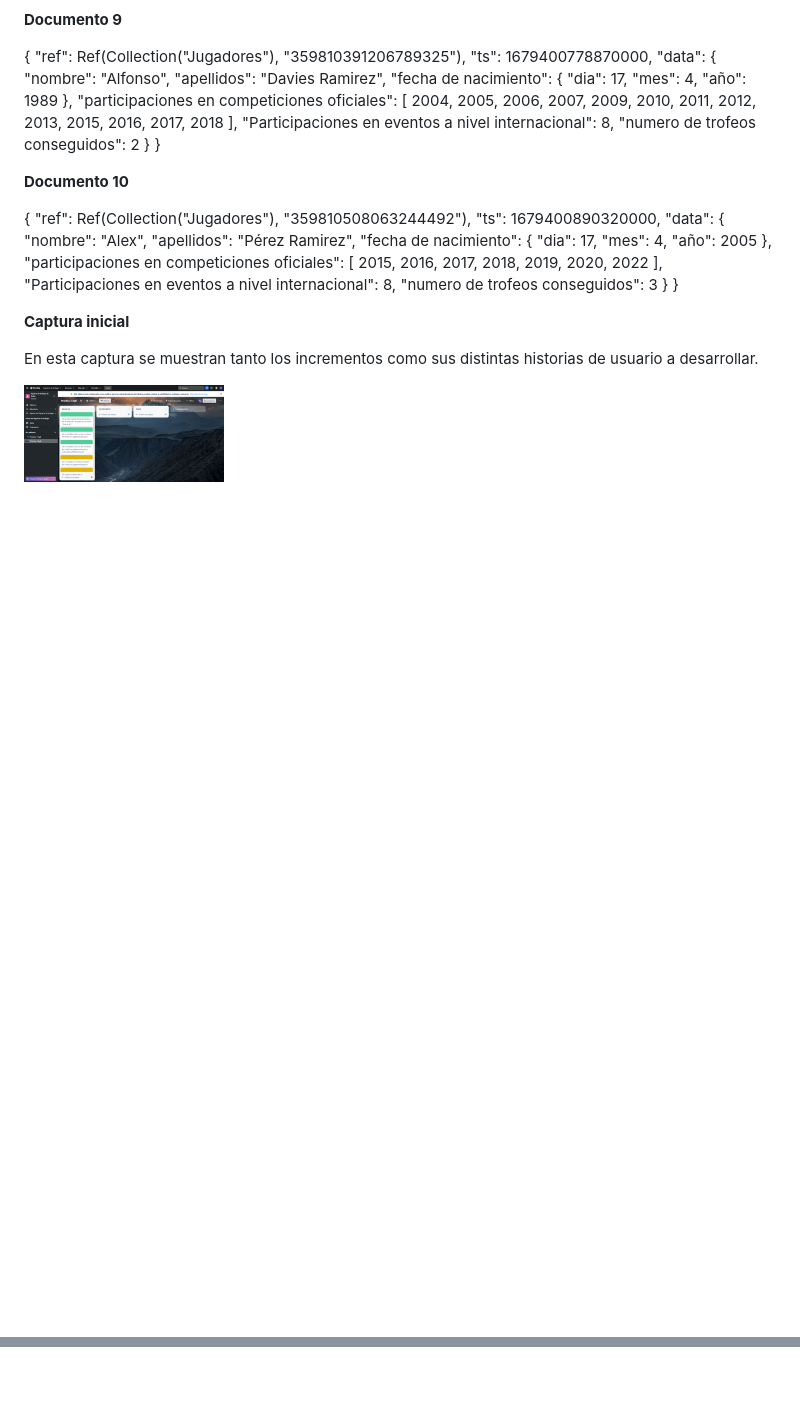
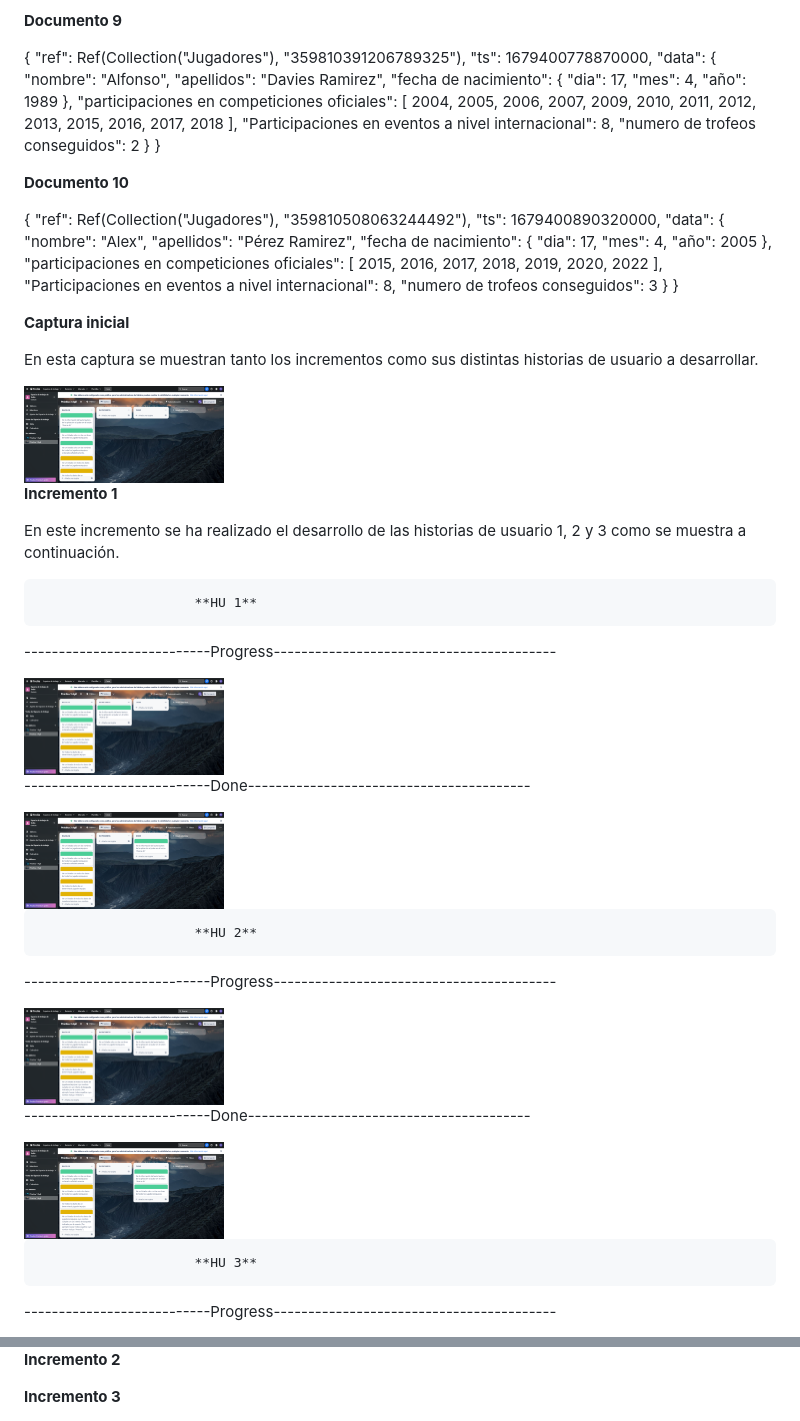
Before and after one commit to UJA-DAGIL-22-23/dagil-2022-2023-practica-3-rfc00024, a Markdown page: README.md, 2 parts joined by grey strips. Drawn GitHub-style; pictures changed too: H1Done.png (added), H1Progress.png (added), H2Done.png (added); blank space fills up the shorter version.

Commit message:
añadido incremento 1

```diff
--- a/README.md
+++ b/README.md
@@ -326,3 +326,37 @@ En esta captura se muestran tanto los incrementos como sus distintas historias d
 
 
 <img src='/CapturaInicial.png' width='200px'>
+
+
+**Incremento 1**
+
+En este incremento se ha realizado el desarrollo de las historias de usuario 1, 2 y 3 como se muestra a continuación.
+
+
+                        **HU 1**
+
+  ---------------------------Progress-----------------------------------------
+
+<img src='/H1Progress.png' width='200px'>
+
+ ---------------------------Done-----------------------------------------
+
+<img src='/H1Done.png' width='200px'>
+
+
+                        **HU 2**
+
+  ---------------------------Progress-----------------------------------------
+
+<img src='/H2Progress.png' width='200px'>
+
+ ---------------------------Done-----------------------------------------
+
+<img src='/H2Done.png' width='200px'>
+
+
+
+                        **HU 3**
+
+  ---------------------------Progress-----------------------------------------
+
@@ -328,0 +378,11 @@ En esta captura se muestran tanto los incrementos como sus distintas historias d
+**Incremento 2**
+
+
+
+
+
+
+
+
+
+**Incremento 3**
```
Also changed, not shown: other parts of README.md (+15 -0 lines), H3Done.png (added), 1 other file.
